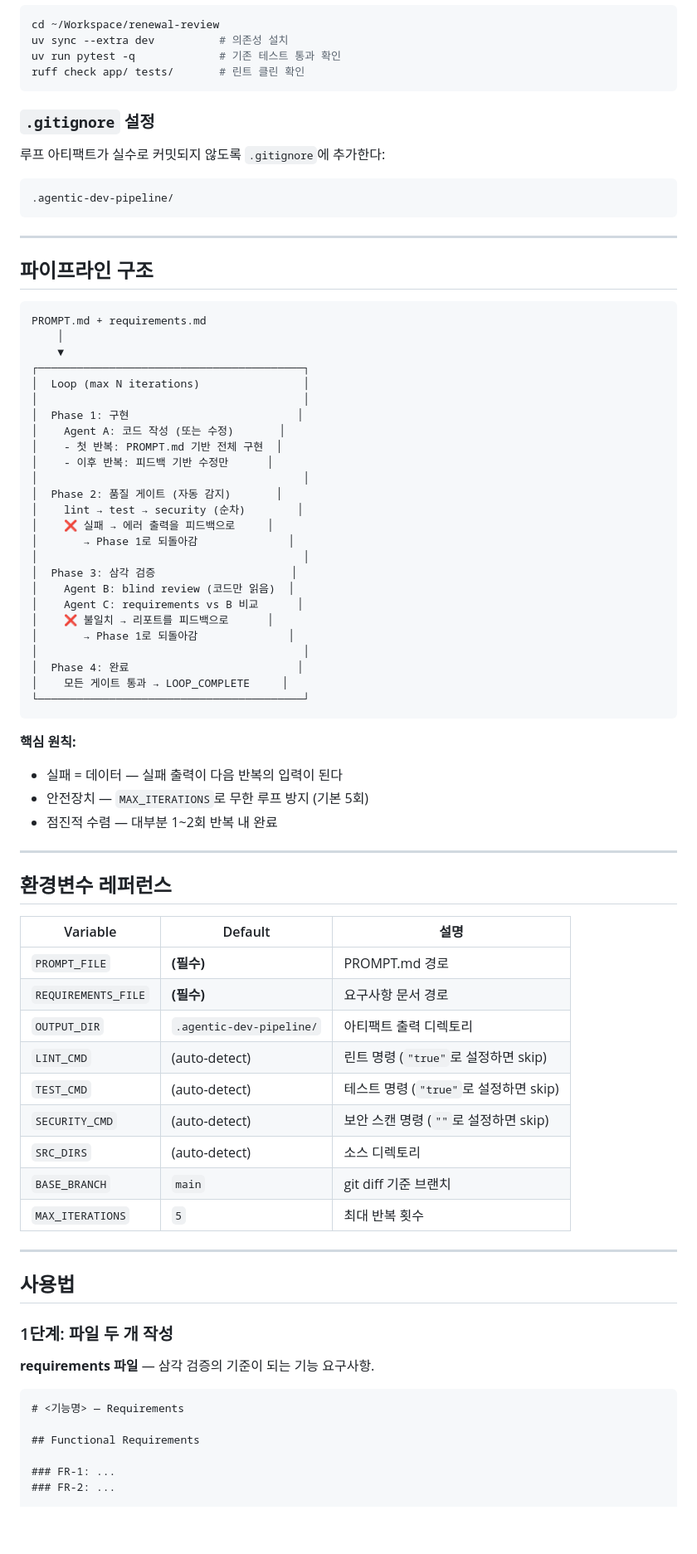
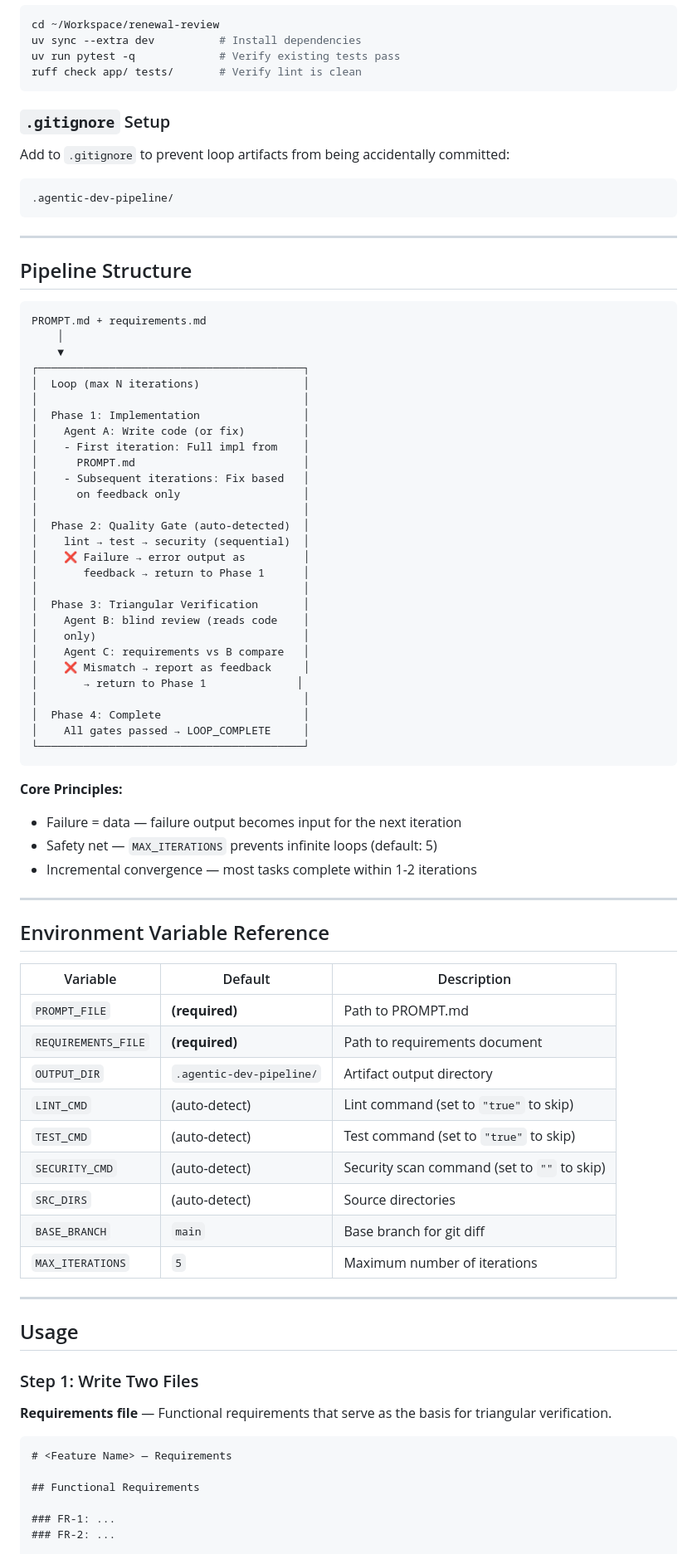
Before and after one commit to ella-yschoi/renewal-review, a Markdown page: docs/guides/guide-agent-workflows.md, the part around one of its changes. Shown at 83% size. GitHub-like rendering; blank space fills up the shorter version.

Commit message:
docs: translate guide docs to English
Co-Authored-By: Claude Opus 4.6 <noreply@anthropic.com>

````diff
--- a/docs/guides/guide-agent-workflows.md
+++ b/docs/guides/guide-agent-workflows.md
@@ -159,14 +159,14 @@ git clone https://github.com/ella-yschoi/agentic-dev-pipeline.git ~/.agents/skil
 
 ```bash
 cd ~/Workspace/renewal-review
-uv sync --extra dev          # 의존성 설치
-uv run pytest -q             # 기존 테스트 통과 확인
-ruff check app/ tests/       # 린트 클린 확인
+uv sync --extra dev          # Install dependencies
+uv run pytest -q             # Verify existing tests pass
+ruff check app/ tests/       # Verify lint is clean
 ```
 
-### `.gitignore` 설정
+### `.gitignore` Setup
 
-루프 아티팩트가 실수로 커밋되지 않도록 `.gitignore`에 추가한다:
+Add to `.gitignore` to prevent loop artifacts from being accidentally committed:
 
 ```
 .agentic-dev-pipeline/
@@ -174,7 +174,7 @@ ruff check app/ tests/       # 린트 클린 확인
 
 ---
 
-## 파이프라인 구조
+## Pipeline Structure
 
 ```
 PROMPT.md + requirements.md
@@ -183,58 +183,61 @@ PROMPT.md + requirements.md
 ┌─────────────────────────────────────────┐
 │  Loop (max N iterations)                │
 │                                         │
-│  Phase 1: 구현                          │
-│    Agent A: 코드 작성 (또는 수정)       │
-│    - 첫 반복: PROMPT.md 기반 전체 구현  │
-│    - 이후 반복: 피드백 기반 수정만      │
+│  Phase 1: Implementation                │
+│    Agent A: Write code (or fix)         │
+│    - First iteration: Full impl from    │
+│      PROMPT.md                          │
+│    - Subsequent iterations: Fix based   │
+│      on feedback only                   │
 │                                         │
-│  Phase 2: 품질 게이트 (자동 감지)       │
-│    lint → test → security (순차)        │
-│    ❌ 실패 → 에러 출력을 피드백으로     │
-│       → Phase 1로 되돌아감              │
+│  Phase 2: Quality Gate (auto-detected)  │
+│    lint → test → security (sequential)  │
+│    ❌ Failure → error output as         │
+│       feedback → return to Phase 1      │
 │                                         │
-│  Phase 3: 삼각 검증                     │
-│    Agent B: blind review (코드만 읽음)  │
-│    Agent C: requirements vs B 비교      │
-│    ❌ 불일치 → 리포트를 피드백으로      │
-│       → Phase 1로 되돌아감              │
+│  Phase 3: Triangular Verification       │
+│    Agent B: blind review (reads code    │
+│    only)                                │
+│    Agent C: requirements vs B compare   │
+│    ❌ Mismatch → report as feedback     │
+│       → return to Phase 1              │
 │                                         │
-│  Phase 4: 완료                          │
-│    모든 게이트 통과 → LOOP_COMPLETE     │
+│  Phase 4: Complete                      │
+│    All gates passed → LOOP_COMPLETE     │
 └─────────────────────────────────────────┘
 ```
 
-**핵심 원칙:**
-- 실패 = 데이터 — 실패 출력이 다음 반복의 입력이 된다
-- 안전장치 — `MAX_ITERATIONS`로 무한 루프 방지 (기본 5회)
-- 점진적 수렴 — 대부분 1~2회 반복 내 완료
+**Core Principles:**
+- Failure = data — failure output becomes input for the next iteration
+- Safety net — `MAX_ITERATIONS` prevents infinite loops (default: 5)
+- Incremental convergence — most tasks complete within 1-2 iterations
 
 ---
 
-## 환경변수 레퍼런스
+## Environment Variable Reference
 
-| Variable | Default | 설명 |
+| Variable | Default | Description |
 |----------|---------|------|
-| `PROMPT_FILE` | **(필수)** | PROMPT.md 경로 |
-| `REQUIREMENTS_FILE` | **(필수)** | 요구사항 문서 경로 |
-| `OUTPUT_DIR` | `.agentic-dev-pipeline/` | 아티팩트 출력 디렉토리 |
-| `LINT_CMD` | (auto-detect) | 린트 명령 (`"true"`로 설정하면 skip) |
-| `TEST_CMD` | (auto-detect) | 테스트 명령 (`"true"`로 설정하면 skip) |
-| `SECURITY_CMD` | (auto-detect) | 보안 스캔 명령 (`""`로 설정하면 skip) |
-| `SRC_DIRS` | (auto-detect) | 소스 디렉토리 |
-| `BASE_BRANCH` | `main` | git diff 기준 브랜치 |
-| `MAX_ITERATIONS` | `5` | 최대 반복 횟수 |
+| `PROMPT_FILE` | **(required)** | Path to PROMPT.md |
+| `REQUIREMENTS_FILE` | **(required)** | Path to requirements document |
+| `OUTPUT_DIR` | `.agentic-dev-pipeline/` | Artifact output directory |
+| `LINT_CMD` | (auto-detect) | Lint command (set to `"true"` to skip) |
+| `TEST_CMD` | (auto-detect) | Test command (set to `"true"` to skip) |
+| `SECURITY_CMD` | (auto-detect) | Security scan command (set to `""` to skip) |
+| `SRC_DIRS` | (auto-detect) | Source directories |
+| `BASE_BRANCH` | `main` | Base branch for git diff |
+| `MAX_ITERATIONS` | `5` | Maximum number of iterations |
 
 ---
 
-## 사용법
+## Usage
 
-### 1단계: 파일 두 개 작성
+### Step 1: Write Two Files
 
-**requirements 파일** — 삼각 검증의 기준이 되는 기능 요구사항.
+**Requirements file** — Functional requirements that serve as the basis for triangular verification.
 
 ```markdown
-# <기능명> — Requirements
+# <Feature Name> — Requirements
 
 ## Functional Requirements
 
````
Also changed, not shown: other parts of docs/guides/guide-agent-workflows.md (+138 -138 lines), docs/guides/guide-background-agents.md (+79 -79 lines).
